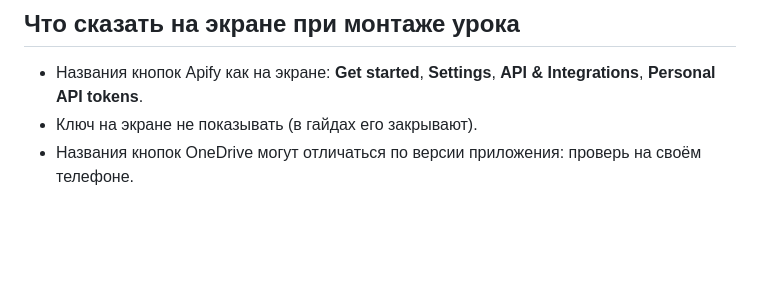
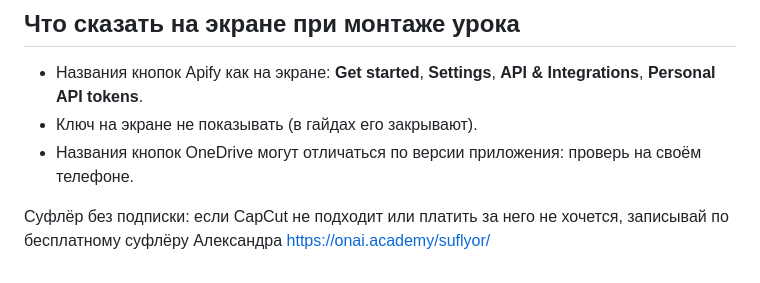
Before and after one commit to saint4ai/reels-montage-remotion-course, a Markdown page: docs/guides/lesson-1-2-flow.md, the part around the change. Rendered like a GitHub page; blank space fills up the shorter version.

Commit message:
Поток урока 1.2: бесплатный суфлёр onai.academy/suflyor
Co-Authored-By: Claude Opus 5.5 <noreply@anthropic.com>

```diff
--- a/docs/guides/lesson-1-2-flow.md
+++ b/docs/guides/lesson-1-2-flow.md
@@ -47,3 +47,5 @@
 - Названия кнопок Apify как на экране: **Get started**, **Settings**, **API & Integrations**, **Personal API tokens**.
 - Ключ на экране не показывать (в гайдах его закрывают).
 - Названия кнопок OneDrive могут отличаться по версии приложения: проверь на своём телефоне.
+
+Суфлёр без подписки: если CapCut не подходит или платить за него не хочется, записывай по бесплатному суфлёру Александра https://onai.academy/suflyor/
```
